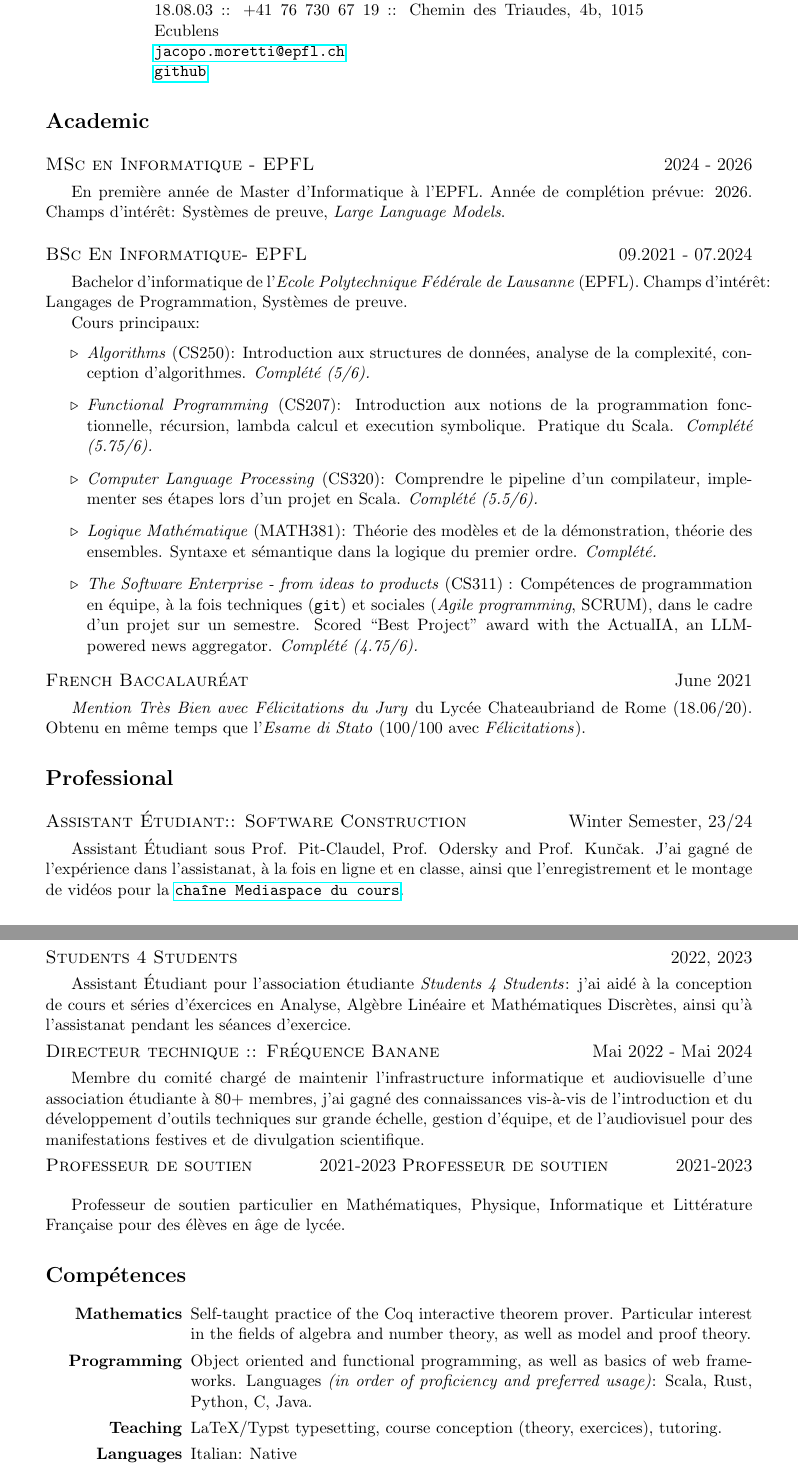
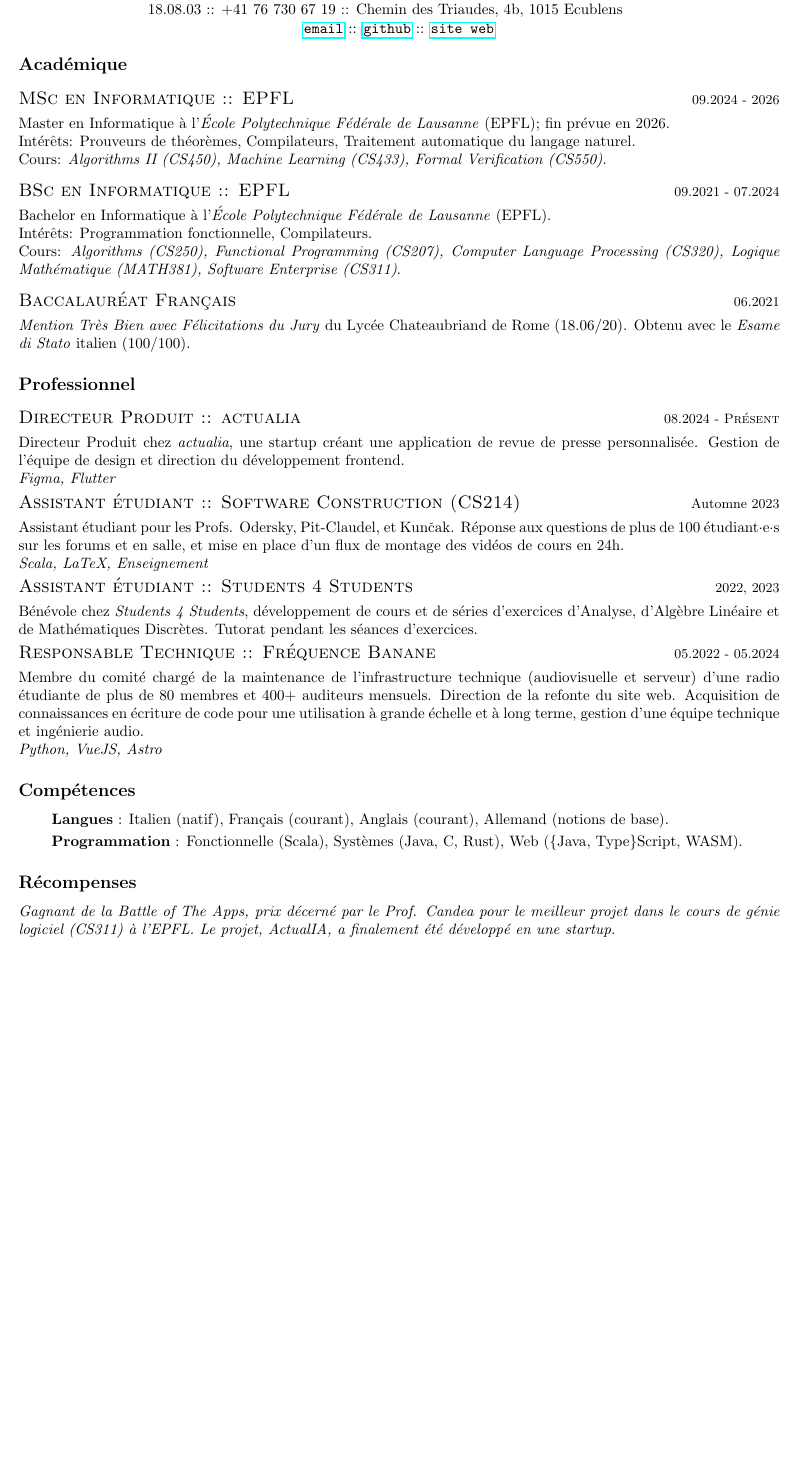
Before and after one commit to quartztz/CV, a LaTeX document (main.tex): two parts of pages 1 and 2 of 2 before the commit and part of the page after it, the two joined at a grey line, cut so that both start at the same text, the shorter picture padded with empty space. Compiled offline with pdfLaTeX.

Commit message:
feat: révision du 12.11.24

```diff
--- a/main.tex
+++ b/main.tex
@@ -15,69 +25,70 @@
+      18.08.03 :: +41 76 730 67 19 :: Chemin des Triaudes, 4b, 1015 Ecublens
+      \vspace{-0.75em}
+      \begin{center}
+        \href{https://people.epfl.ch/jacopo.moretti}{\url{email}} :: \href{https://github.com/quartztz}{\url{github}} :: \href{https://quartztz.github.io}{\url{site web}}
+      \end{center}
+    \end{minipage}
   \end{center}
 
-  \begin{adjustwidth}{1in}{1in}
-    \textit{Étudiant en IN MA1 à l'EPFL, intéréssé par l'informatique théorique, les systèmes de preuve, et les langages, naturels et de programmation.}
+  \subsection*{Académique}
 
-    \noindent 18.08.03 :: +41 76 730 67 19 :: Chemin des Triaudes, 4b, 1015 Ecublens
+  \line{MSc en Informatique :: EPFL}{09.2024 - 2026}
 
-    \noindent \href{https://people.epfl.ch/jacopo.moretti}{\url{jacopo.moretti@epfl.ch}}
+  Master en Informatique à l'\textit{École Polytechnique Fédérale de Lausanne} (EPFL); fin prévue en 2026.
 
-    \noindent \href{https://github.com/quartztz}{\url{github}}
-  \end{adjustwidth}
+  Intérêts: Prouveurs de théorèmes, Compilateurs, Traitement automatique du langage naturel.
 
-  \section*{Academic}
+  Cours: \textit{Algorithms II (CS450), Machine Learning (CS433), Formal Verification (CS550)}.
+  \vspace{0.5em}
 
-  \line{MSc en Informatique - EPFL}{2024 - 2026}
+  \line{BSc en Informatique :: EPFL}{09.2021 - 07.2024}
 
-  En première année de Master d'Informatique à l'EPFL. Année de complétion prévue: 2026. Champs d'intérêt: Systèmes de preuve, \textit{Large Language Models}.
-  \vspace{1em}
+  Bachelor en Informatique à l'\textit{École Polytechnique Fédérale de Lausanne} (EPFL).
 
-  \line{BSc En Informatique- EPFL}{09.2021 - 07.2024}
+  Intérêts: Programmation fonctionnelle, Compilateurs.
 
-  Bachelor d'informatique de l'\textit{Ecole Polytechnique Fédérale de Lausanne} (EPFL). Champs d'intérêt: Langages de Programmation, Systèmes de preuve.
+  Cours: \textit{Algorithms (CS250), Functional Programming (CS207), Computer Language Processing (CS320), Logique Mathématique (MATH381), Software Enterprise (CS311)}.
+  \vspace{0.5em}
 
-  Cours principaux:
-  \begin{itemize}
-    \item \textit{Algorithms} (CS250): Introduction aux structures de données, analyse de la complexité, conception d'algorithmes. \textit{Complété (5/6).}
-    \item \textit{Functional Programming} (CS207): Introduction aux notions de la programmation fonctionnelle, récursion, lambda calcul et execution symbolique. Pratique du Scala. \textit{Complété (5.75/6).}
-    \item \textit{Computer Language Processing} (CS320): Comprendre le pipeline d'un compilateur, implementer ses étapes lors d'un projet en Scala. \textit{Complété (5.5/6).}
-    \item \textit{Logique Mathématique} (MATH381): Théorie des modèles et de la démonstration, théorie des ensembles. Syntaxe et sémantique dans la logique du premier ordre. \textit{Complété.}
-    \item \textit{The Software Enterprise - from ideas to products} (CS311) : Compétences de programmation en équipe, à la fois techniques (\texttt{git}) et sociales (\textit{Agile programming}, SCRUM), dans le cadre d'un projet sur un semestre. Scored ``Best Project" award with the ActualIA, an LLM-powered news aggregator. \textit{Complété (4.75/6).}
+  \line{Baccalauréat Français}{06.2021}
 
-  \end{itemize}
+  \textit{Mention Très Bien avec Félicitations du Jury} du Lycée Chateaubriand de Rome (18.06/20). Obtenu avec le \textit{Esame di Stato} italien (100/100).
 
-  \line{French Baccalauréat}{June 2021}
+  \subsection*{Professionnel}
 
-  \textit{Mention Très Bien avec Félicitations du Jury} du Lycée Chateaubriand de Rome (18.06/20). Obtenu en même temps que l'\textit{Esame di Stato} (100/100 avec \textit{Félicitations}).
+  \line{Directeur Produit :: actualia}{08.2024 - \textsc{Présent}}
 
-  \section*{Professional}
+  Directeur Produit chez \textit{actualia}, une startup créant une application de revue de presse personnalisée. Gestion de l'équipe de design et direction du développement frontend.
 
-  \line{Assistant Étudiant:: Software Construction}{Winter Semester, 23/24}
+  \textit{Figma, Flutter}
 
-    Assistant Étudiant sous Prof. Pit-Claudel, Prof. Odersky and Prof. Kunčak. J'ai gagné de l'expérience dans l'assistanat, à la fois en ligne et en classe, ainsi que l'enregistrement et le montage de vidéos pour la \href{https://mediaspace.epfl.ch/channel/CS-214+Software+construction/56193}{\url{chaîne Mediaspace du cours}}.
+  \line{Assistant étudiant :: Software Construction (CS214)}{Automne 2023}
 
-  \line{Assistant Étudiant :: Students 4 Students}{2022, 2023}
-  \line{Assistant Étudiant :: Students 4 Students}{2022, 2023}
+  Assistant étudiant pour les Profs. Odersky, Pit-Claudel, et Kunčak. Réponse aux questions de plus de 100 étudiant·e·s sur les forums et en salle, et mise en place d'un flux de montage des vidéos de cours en 24h.
 
-  Assistant Étudiant pour l'association étudiante \textit{Students 4 Students}: j'ai aidé à la conception de cours et séries d'éxercices en Analyse, Algèbre Linéaire et Mathématiques Discrètes, ainsi qu'à l'assistanat pendant les séances d'exercice.
+  \textit{Scala, LaTeX, Enseignement}
 
-  \line{Directeur technique :: Fréquence Banane}{Mai 2022 - Mai 2024}
+  \line{Assistant étudiant :: Students 4 Students}{2022, 2023}
 
-  Membre du comité chargé de maintenir l'infrastructure informatique et audiovisuelle d'une association étudiante à 80+ membres, j'ai gagné des connaissances vis-à-vis de l'introduction et du développement d'outils techniques sur grande échelle, gestion d'équipe, et de l'audiovisuel pour des manifestations festives et de divulgation scientifique.
+  Bénévole chez \textit{Students 4 Students}, développement de cours et de séries d'exercices d'Analyse, d'Algèbre Linéaire et de Mathématiques Discrètes. Tutorat pendant les séances d'exercices.
 
-  \line{Professeur de soutien}{2021-2023}
-  \line{Professeur de soutien}{2021-2023}
+  \line{Responsable Technique :: Fréquence Banane}{05.2022 - 05.2024}
 
-  Professeur de soutien particulier en Mathématiques, Physique, Informatique et Littérature Française pour des élèves en âge de lycée.
+  Membre du comité chargé de la maintenance de l'infrastructure technique (audiovisuelle et serveur) d'une radio étudiante de plus de 80 membres et 400+ auditeurs mensuels. Direction de la refonte du site web. Acquisition de connaissances en écriture de code pour une utilisation à grande échelle et à long terme, gestion d'une équipe technique et ingénierie audio.
 
-  \section*{Compétences}
+  \textit{Python, VueJS, Astro}
 
-  \begin{adjustwidth}{1in}{}
+  \subsection*{Compétences}
+
+  \begin{adjustwidth}{}{}
     \begin{itemize}
-      \item[\textbf{Mathematics}] Self-taught practice of the Coq interactive theorem prover. Particular interest in the fields of algebra and number theory, as well as model and proof theory.
-      \item[\textbf{Programming}] Object oriented and functional programming, as well as basics of web frameworks. Languages \textit{(in order of proficiency and preferred usage)}: Scala, Rust, Python, C, Java.
-      \item[\textbf{Teaching}] LaTeX/Typst typesetting, course conception (theory, exercices), tutoring.
-      \item[\textbf{Languages}] Italian: Native \\ French: Fluent \\ English: Fluent
+      \item[] \textbf{Langues} : Italien (natif), Français (courant), Anglais (courant), Allemand (notions de base).
+      \item[] \textbf{Programmation} : Fonctionnelle (Scala), Systèmes (Java, C, Rust), Web (\{Java, Type\}Script, WASM).
     \end{itemize}
   \end{adjustwidth}
 
+  \subsection*{Récompenses}
+
+  \textit{Gagnant de la Battle of The Apps, prix décerné par le Prof. Candea pour le meilleur projet dans le cours de génie logiciel (CS311) à l'EPFL. Le projet, ActualIA, a finalement été développé en une startup.}
+
 \end{document}
```
Also changed, not shown: main.pdf, main.tex (18 more changed lines), 1 other file.
